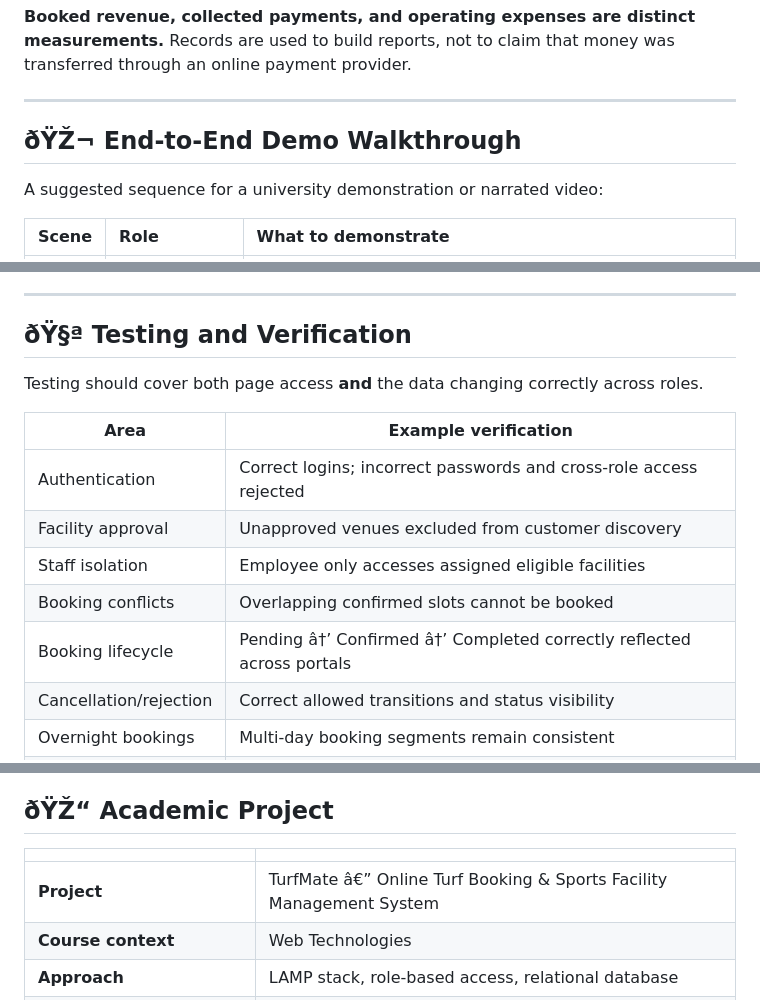
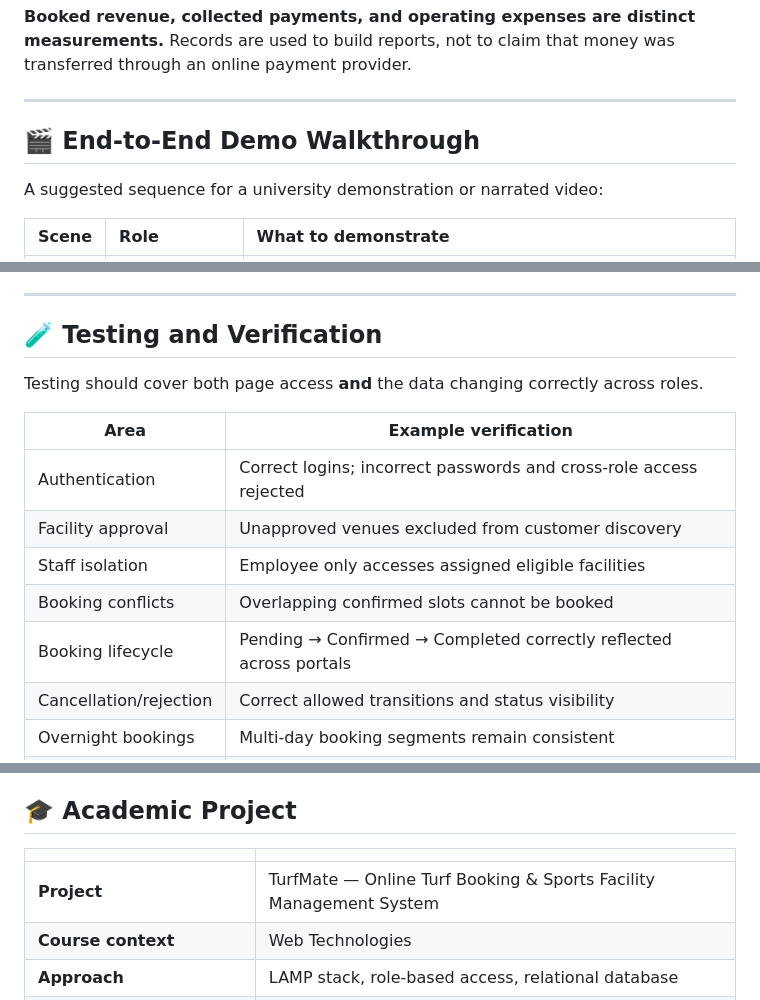
Before and after one commit to daw159/TurfMate-, a Markdown page: README.md, 3 parts joined by grey strips. Rendered like a GitHub page.

```diff
--- a/README.md
+++ b/README.md
@@ -240,7 +241,7 @@ flowchart TD
 
 ---
 
-## ðŸŽ¬ End-to-End Demo Walkthrough
+## 🎬 End-to-End Demo Walkthrough
 
 A suggested sequence for a university demonstration or narrated video:
 
@@ -576,7 +577,7 @@ If login redirects fail, verify the app directory is `/turfmate`, database conne
 
 ---
 
-## ðŸ§ª Testing and Verification
+## 🧪 Testing and Verification
 
 Testing should cover both page access **and** the data changing correctly across roles.
 
@@ -586,7 +587,7 @@ Testing should cover both page access **and** the data changing correctly across
 | Facility approval | Unapproved venues excluded from customer discovery |
 | Staff isolation | Employee only accesses assigned eligible facilities |
 | Booking conflicts | Overlapping confirmed slots cannot be booked |
-| Booking lifecycle | Pending â†’ Confirmed â†’ Completed correctly reflected across portals |
+| Booking lifecycle | Pending → Confirmed → Completed correctly reflected across portals |
 | Cancellation/rejection | Correct allowed transitions and status visibility |
 | Overnight bookings | Multi-day booking segments remain consistent |
 | Inventory | Purchases, usage, adjustments and stock validation |
@@ -639,11 +640,11 @@ Potential future enhancements (**not claimed as implemented**):
 - [ ] Production deployment, HTTPS, monitoring and scheduled backups
 - [ ] Additional accessibility and mobile UX improvements
 
-## ðŸŽ“ Academic Project
+## 🎓 Academic Project
 
 | | |
 |---|---|
-| **Project** | TurfMate â€” Online Turf Booking & Sports Facility Management System |
+| **Project** | TurfMate — Online Turf Booking & Sports Facility Management System |
 | **Course context** | Web Technologies |
 | **Approach** | LAMP stack, role-based access, relational database |
 | **Development environment** | Ubuntu Linux (including VirtualBox-based local development) |
```
Also changed, not shown: other parts of README.md (+106 -105 lines).
